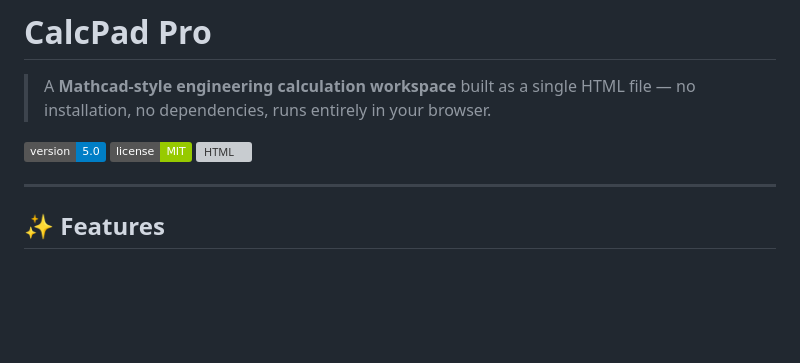
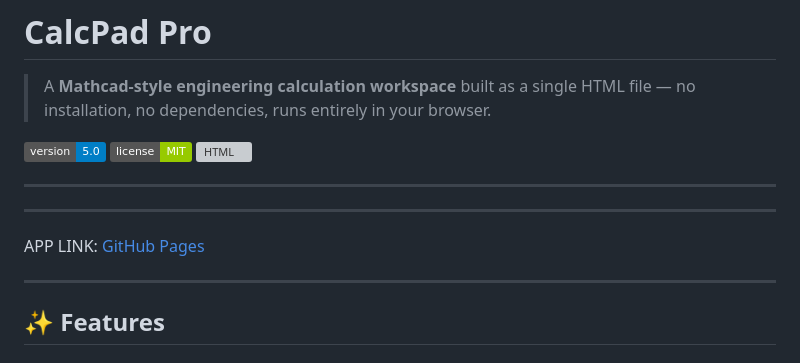
Before and after one commit to oknkcr/CALCPAD, a Markdown page: README.md, the part around the change. GitHub-like rendering; badges without logos; blank space fills up the shorter version; grey boxes are pictures that could not be loaded.

```diff
--- a/README.md
+++ b/README.md
@@ -5,7 +5,11 @@
 ![CalcPad Pro](https://img.shields.io/badge/version-5.0-blue) ![License](https://img.shields.io/badge/license-MIT-green) ![HTML](https://img.shields.io/badge/built%20with-HTML%2FJS-orange)
 
 ---
+---
 
+APP LINK: [GitHub Pages](https://oknkcr.github.io/CALCPAD/)
+
+---
 ## ✨ Features
 
 ### 🧮 Calculation Engine
```
